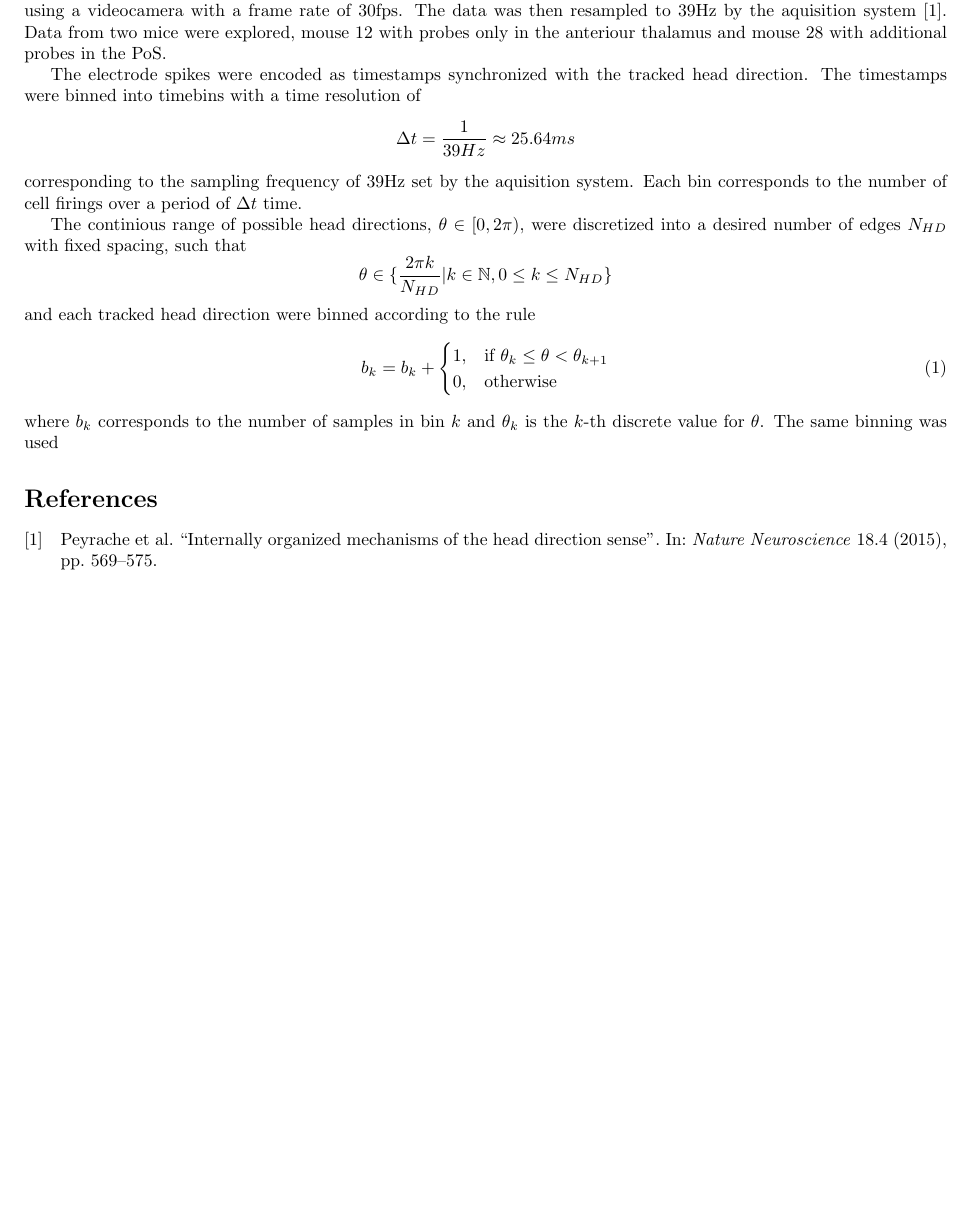
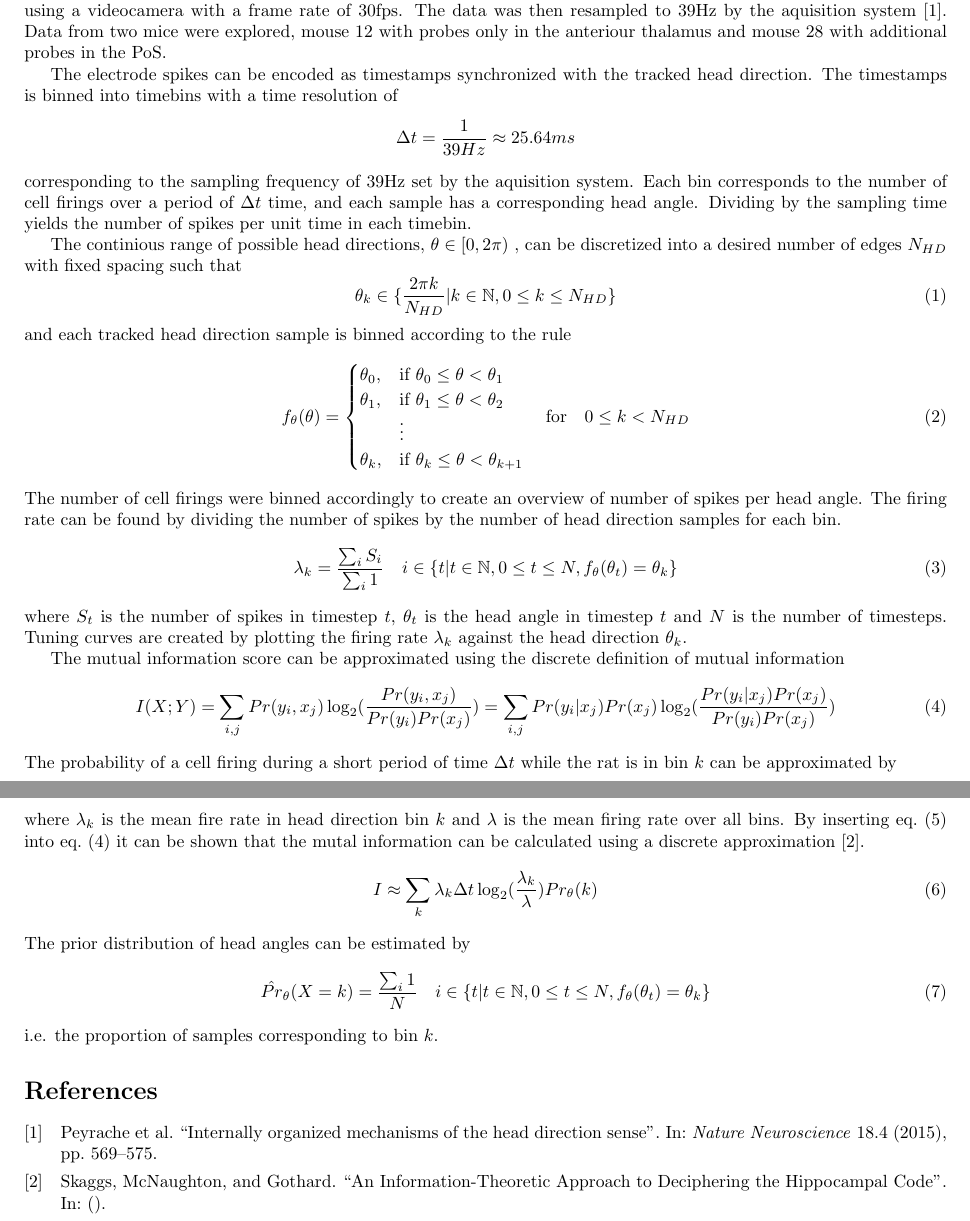
Before and after one commit to HaavardM/nevr3004-neural-networks, a LaTeX document (report/project1/main.tex, which reads report/project1/methods.tex): part of the page before the commit and two parts of pages 1 and 2 of 2 after it, the two joined at a grey line, cut so that both start at the same text, the shorter picture padded with empty space. Compiled offline with pdfLaTeX.

Commit message:
Finish method section

```diff
--- a/report/project1/methods.tex
+++ b/report/project1/methods.tex
@@ -5,17 +5,49 @@ Silicon probes were mounted on movable drives for recording of neural activity i
 The head directions (HD) were tracked using two light-emitting-diodes (LEDs) mounted to the back of the head and recored using a videocamera with a frame rate of 30fps. The data was then resampled to 39Hz by the aquisition system \cite{projectdata}.
 Data from two mice were explored, mouse 12 with probes only in the anteriour thalamus and mouse 28 with additional probes in the PoS.
 
-The electrode spikes were encoded as timestamps synchronized with the tracked head direction. The timestamps were binned into timebins with a time resolution of
+The electrode spikes can be encoded as timestamps synchronized with the tracked head direction. The timestamps is binned into timebins with a time resolution of
 $$\Delta t = \frac{1}{39Hz} \approx 25.64ms$$
-corresponding to the sampling frequency of $39$Hz set by the aquisition system. Each bin corresponds to the number of cell firings over a period of $\Delta t$ time.
+corresponding to the sampling frequency of $39$Hz set by the aquisition system.
+Each bin corresponds to the number of cell firings over a period of $\Delta t$ time, and each sample has a corresponding head angle.
+Dividing by the sampling time yields the number of spikes per unit time in each timebin.
 
-The continious range of possible head directions, $\theta \in [0, 2\pi)$, were discretized into a desired number of edges $N_{HD}$ with fixed spacing, such that
-$$\theta \in \{\frac{2 \pi k}{N_{HD}}| k \in \mathbb{N}, 0 \leq k \leq N_{HD} \}$$
-and each tracked head direction were binned according to the rule
+The continious range of possible head directions,
+$\theta \in [0, 2\pi)$
+, can be discretized into a desired number of edges $N_{HD}$ with fixed spacing such that
 \begin{equation}
-    b_k = b_k + \begin{cases}
-        1, & \text{if } \theta_k \leq \theta < \theta_{k+1} \\
-        0, & \text{otherwise}
-    \end{cases}
+\theta_k \in \{\frac{2 \pi k}{N_{HD}}| k \in \mathbb{N}, 0 \leq k \leq N_{HD} \}
 \end{equation}
-where $b_k$ corresponds to the number of samples in bin $k$ and $\theta_k$ is the $k$-th discrete value for $\theta$. The same binning was used
+and each tracked head direction sample is binned according to the rule
+\begin{equation}
+    f_{\theta}(\theta) =  \begin{cases}
+        \theta_0, & \text{if } \theta_0 \leq \theta < \theta_{1} \\
+        \theta_1, & \text{if } \theta_1 \leq \theta < \theta_{2} \\
+         & \vdots \\
+        \theta_k, & \text{if } \theta_k \leq \theta < \theta_{k+1}
+    \end{cases} \quad \text{for} \quad 0 \leq k < N_{HD}
+\end{equation}
+The number of cell firings were binned accordingly to create an overview of number of spikes per head angle.
+The firing rate can be found by dividing the number of spikes by the number of head direction samples for each bin.
+\begin{equation}
+    \lambda_k = \frac{\sum_i S_i}{\sum_i 1} \quad i \in \{t | t \in \mathbb{N}, 0 \leq t \leq N, f_\theta(\theta_t) = \theta_k\}
+\end{equation}
+where $S_t$ is the number of spikes in timestep $t$, $\theta_t$ is the head angle in timestep $t$ and $N$ is the number of timesteps. Tuning curves are created by plotting the firing rate $\lambda_k$ against the head direction $\theta_k$.
+
+The mutual information score can be approximated using the discrete definition of mutual information
+\begin{equation}\label{eq:mutual_info}
+    I(X;Y) = \sum_{i, j} Pr(y_i,x_j) \log_2(\frac{Pr(y_i, x_j)}{Pr(y_i)Pr(x_j)}) = \sum_{i,j}Pr(y_i|x_j)Pr(x_j) \log_2(\frac{Pr(y_i | x_j)Pr(x_j)}{Pr(y_i)Pr(x_j)})
+\end{equation}
+The probability of a cell firing during a short period of time $\Delta t$ while the rat is in bin $k$ can be approximated by
+\begin{align} \label{eq:probs}
+    Pr(S=1 | X = k) &= \lambda_k \Delta t & Pr(S=1) = \lambda \Delta t = \Delta t \sum_k \lambda_k
+\end{align}
+where $\lambda_k$ is the mean fire rate in head direction bin $k$ and $\lambda$ is the mean firing rate over all bins.
+By inserting \cref{eq:probs} into \cref{eq:mutual_info} it can be shown that the mutal information can be calculated using a discrete approximation \cite{mutualinfo}.
+\begin{equation}
+    I \approx \sum_k \lambda_k \Delta t \log_2(\frac{\lambda_k}{\lambda})Pr_\theta(k)
+\end{equation}
+The prior distribution of head angles can be estimated by
+\begin{equation}
+    \hat{Pr}_\theta(X = k) = \frac{\sum_i 1}{N}  \quad i \in \{t | t \in \mathbb{N}, 0 \leq t \leq N, f_\theta(\theta_t) = \theta_k\}
+\end{equation}
+i.e. the proportion of samples corresponding to bin $k$.
```
Also changed, not shown: report/project1/references.bib (+5 -0 lines), 1 other file.
